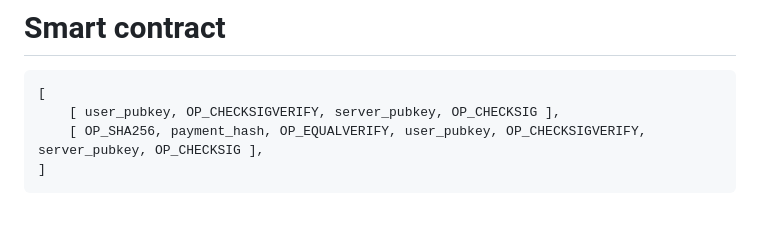
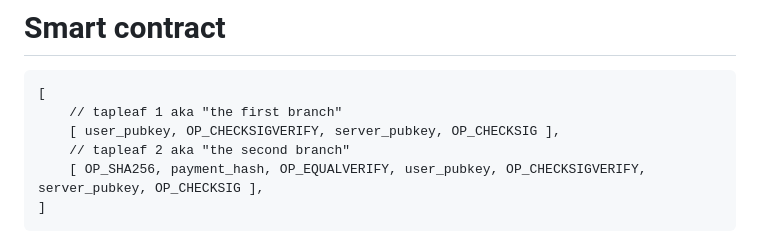
Before and after one commit to supertestnet/papa-swap, a Markdown page: README.md, the part around the change. Drawn GitHub-style; blank space fills up the shorter version.

````diff
--- a/README.md
+++ b/README.md
@@ -15,7 +15,9 @@ The tx by which the swap service will fund the smart contract is called tx0. The
 
 ```
 [
+    // tapleaf 1 aka "the first branch"
     [ user_pubkey, OP_CHECKSIGVERIFY, server_pubkey, OP_CHECKSIG ],
+    // tapleaf 2 aka "the second branch"
     [ OP_SHA256, payment_hash, OP_EQUALVERIFY, user_pubkey, OP_CHECKSIGVERIFY, server_pubkey, OP_CHECKSIG ],
 ]
 ```
````
